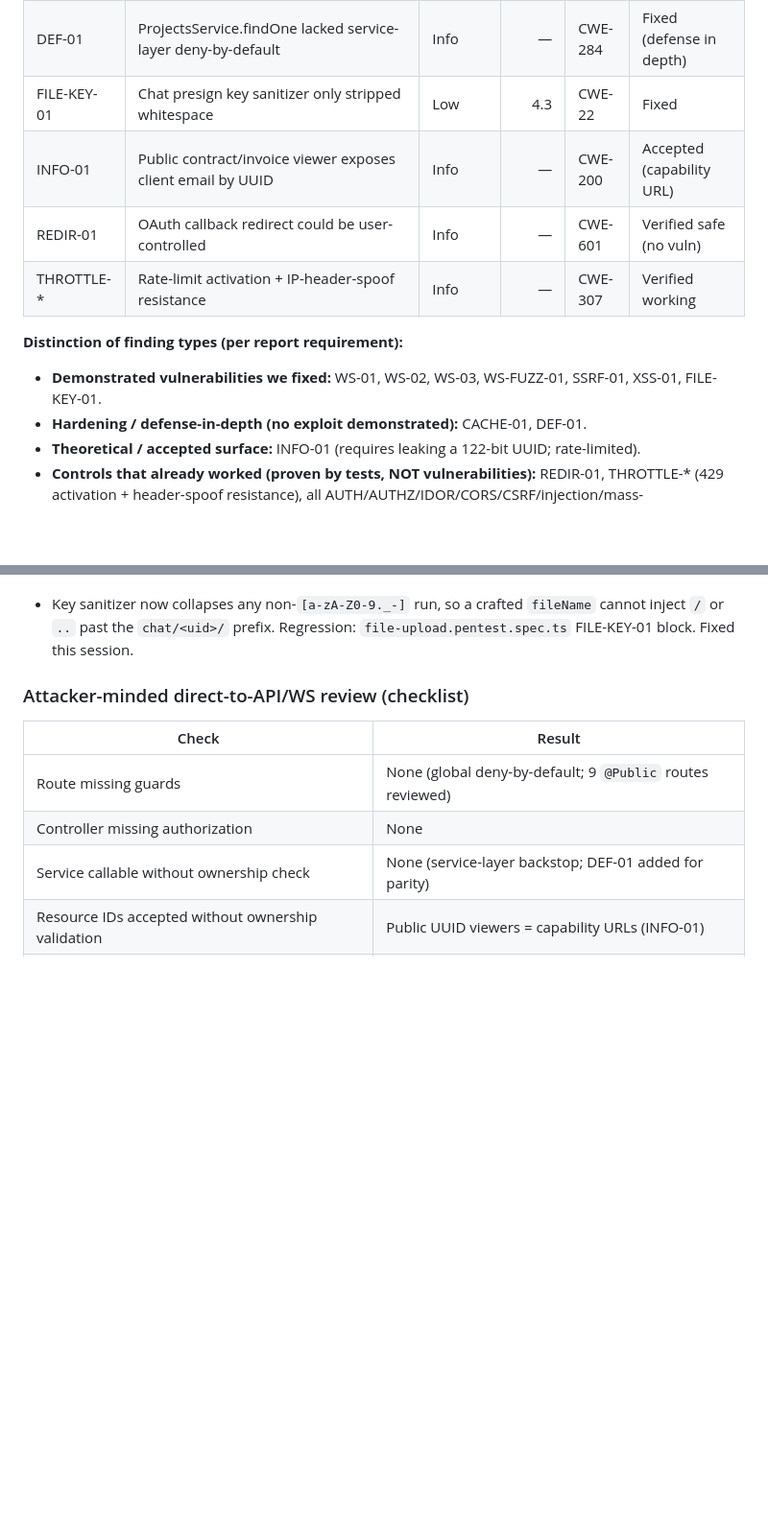
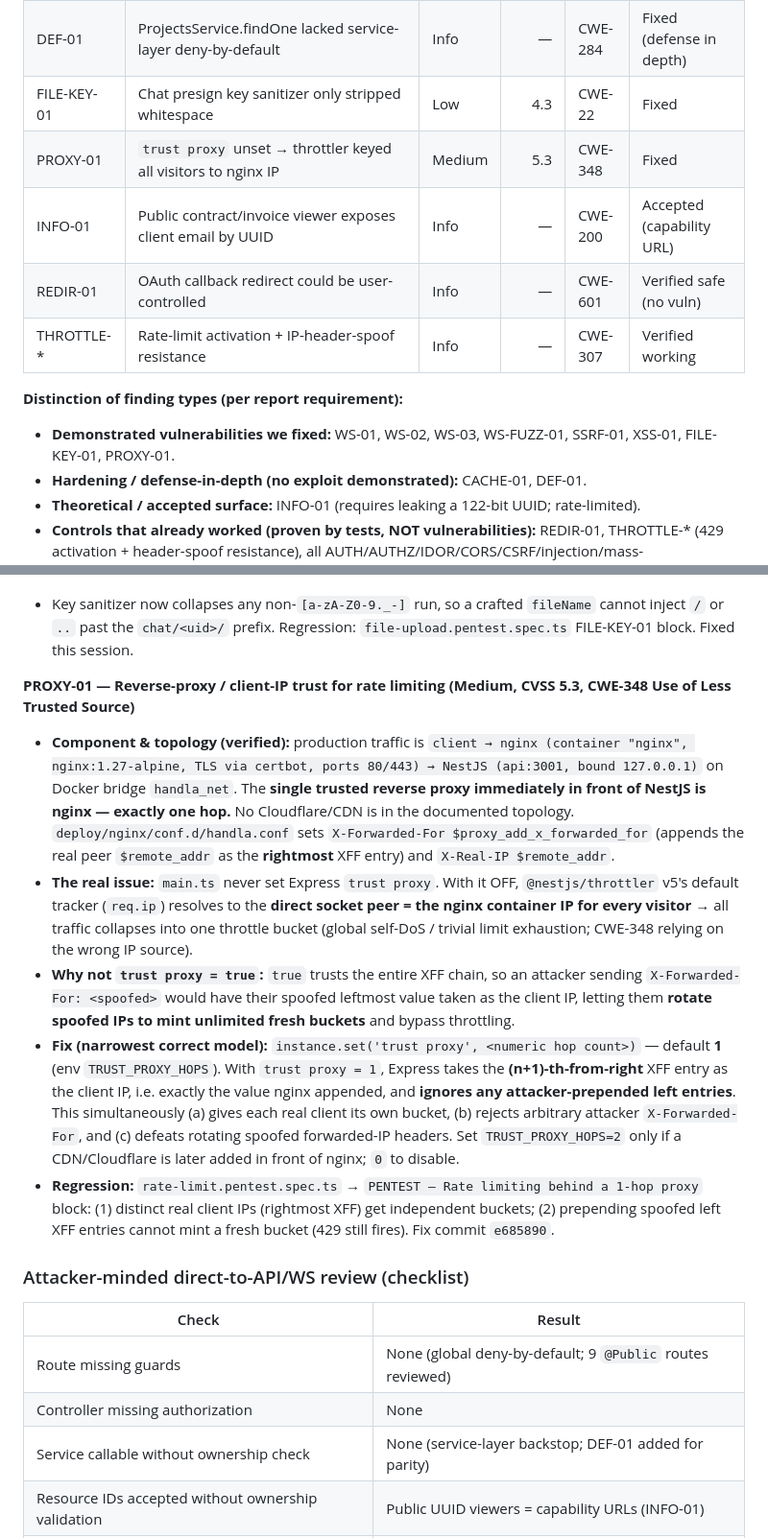
Before and after one commit to Handla-tech/HandlaNewWebsite, a Markdown page: SECURITY.md, 2 parts joined by grey strips. Shown at 96% size. GitHub-like rendering; blank space fills up the shorter version.

Commit message:
docs(security): add PROXY-01 finding (trust proxy hop-count) to registry

```diff
--- a/SECURITY.md
+++ b/SECURITY.md
@@ -234,12 +234,13 @@ _Consolidated 2026-08-22. All numbers below are from the final commit on this br
 | CACHE-01    | API responses lacked no-store cache directives                 | Info     | —         | CWE-525  | Fixed (hardening)         |
 | DEF-01      | ProjectsService.findOne lacked service-layer deny-by-default   | Info     | —         | CWE-284  | Fixed (defense in depth)  |
 | FILE-KEY-01 | Chat presign key sanitizer only stripped whitespace            | Low      | 4.3       | CWE-22   | Fixed                     |
+| PROXY-01    | `trust proxy` unset → throttler keyed all visitors to nginx IP | Medium   | 5.3       | CWE-348  | Fixed                     |
 | INFO-01     | Public contract/invoice viewer exposes client email by UUID    | Info     | —         | CWE-200  | Accepted (capability URL) |
 | REDIR-01    | OAuth callback redirect could be user-controlled               | Info     | —         | CWE-601  | Verified safe (no vuln)   |
 | THROTTLE-*  | Rate-limit activation + IP-header-spoof resistance             | Info     | —         | CWE-307  | Verified working          |
 
 **Distinction of finding types (per report requirement):**
-- **Demonstrated vulnerabilities we fixed:** WS-01, WS-02, WS-03, WS-FUZZ-01, SSRF-01, XSS-01, FILE-KEY-01.
+- **Demonstrated vulnerabilities we fixed:** WS-01, WS-02, WS-03, WS-FUZZ-01, SSRF-01, XSS-01, FILE-KEY-01, PROXY-01.
 - **Hardening / defense-in-depth (no exploit demonstrated):** CACHE-01, DEF-01.
 - **Theoretical / accepted surface:** INFO-01 (requires leaking a 122-bit UUID; rate-limited).
 - **Controls that already worked (proven by tests, NOT vulnerabilities):** REDIR-01, THROTTLE-* (429 activation + header-spoof resistance), all AUTH/AUTHZ/IDOR/CORS/CSRF/injection/mass-assignment/file-MIME suites.
@@ -269,6 +270,13 @@ _Consolidated 2026-08-22. All numbers below are from the final commit on this br
 
 **FILE-KEY-01 — Chat presign key sanitizer (Low, CVSS 4.3, CWE-22)**
 - Key sanitizer now collapses any non-`[a-zA-Z0-9._-]` run, so a crafted `fileName` cannot inject `/` or `..` past the `chat/<uid>/` prefix. Regression: `file-upload.pentest.spec.ts` FILE-KEY-01 block. Fixed this session.
+
+**PROXY-01 — Reverse-proxy / client-IP trust for rate limiting (Medium, CVSS 5.3, CWE-348 Use of Less Trusted Source)**
+- **Component & topology (verified):** production traffic is `client → nginx (container "nginx", nginx:1.27-alpine, TLS via certbot, ports 80/443) → NestJS (api:3001, bound 127.0.0.1)` on Docker bridge `handla_net`. The **single trusted reverse proxy immediately in front of NestJS is nginx — exactly one hop.** No Cloudflare/CDN is in the documented topology. `deploy/nginx/conf.d/handla.conf` sets `X-Forwarded-For $proxy_add_x_forwarded_for` (appends the real peer `$remote_addr` as the **rightmost** XFF entry) and `X-Real-IP $remote_addr`.
+- **The real issue:** `main.ts` never set Express `trust proxy`. With it OFF, `@nestjs/throttler` v5's default tracker (`req.ip`) resolves to the **direct socket peer = the nginx container IP for every visitor** → all traffic collapses into one throttle bucket (global self-DoS / trivial limit exhaustion; CWE-348 relying on the wrong IP source).
+- **Why not `trust proxy = true`:** `true` trusts the entire XFF chain, so an attacker sending `X-Forwarded-For: <spoofed>` would have their spoofed leftmost value taken as the client IP, letting them **rotate spoofed IPs to mint unlimited fresh buckets** and bypass throttling.
+- **Fix (narrowest correct model):** `instance.set('trust proxy', <numeric hop count>)` — default **1** (env `TRUST_PROXY_HOPS`). With `trust proxy = 1`, Express takes the **(n+1)-th-from-right** XFF entry as the client IP, i.e. exactly the value nginx appended, and **ignores any attacker-prepended left entries**. This simultaneously (a) gives each real client its own bucket, (b) rejects arbitrary attacker `X-Forwarded-For`, and (c) defeats rotating spoofed forwarded-IP headers. Set `TRUST_PROXY_HOPS=2` only if a CDN/Cloudflare is later added in front of nginx; `0` to disable.
+- **Regression:** `rate-limit.pentest.spec.ts` → `PENTEST — Rate limiting behind a 1-hop proxy` block: (1) distinct real client IPs (rightmost XFF) get independent buckets; (2) prepending spoofed left XFF entries cannot mint a fresh bucket (429 still fires). Fix commit `e685890`.
 
 ### Attacker-minded direct-to-API/WS review (checklist)
 
```
